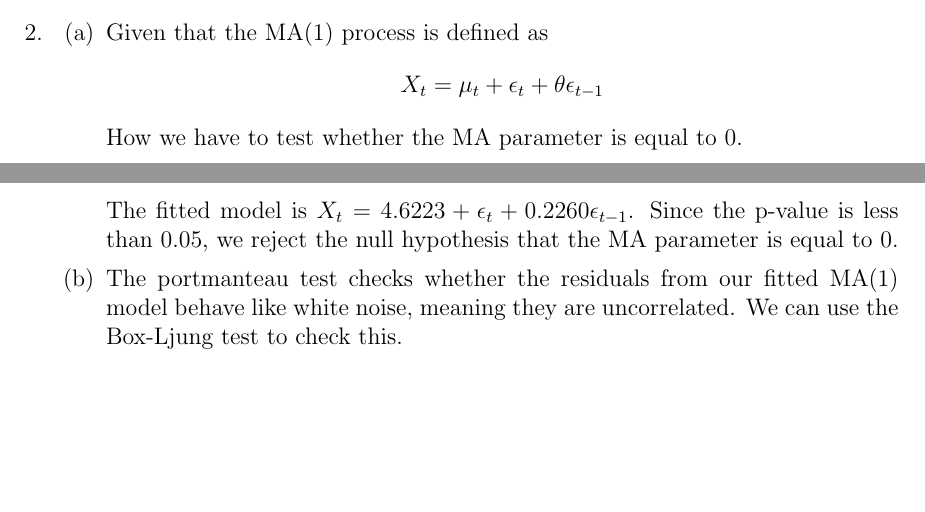
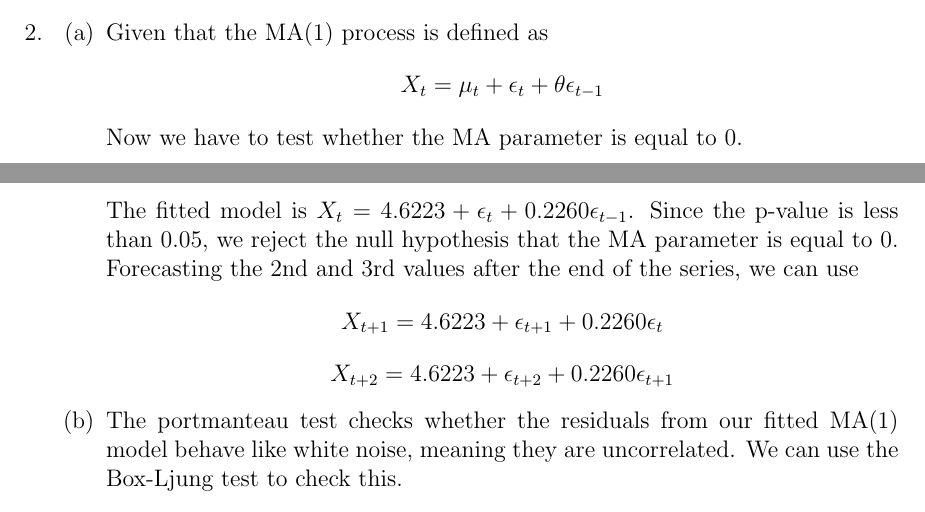
Before and after one commit to rinmeng/DATA315, a LaTeX document (a3/a3.tex): two parts of pages 4 and 5 of 17, joined at a grey line, cut so that both start at the same text, the shorter picture padded with empty space. Compiled offline with pdfLaTeX.

Commit message:
Update LaTeX files; improve MA parameter testing explanation and add forecasting equations

```diff
--- a/a3/a3.tex
+++ b/a3/a3.tex
@@ -93,7 +93,7 @@ acf(diff_log_dax, main = "ACF of Log Returns of DAX")
     \[
         X_t = \mu_t + \epsilon_t + \theta \epsilon_{t-1}
     \]
-    How we have to test whether the MA parameter is equal
+    Now we have to test whether the MA parameter is equal
     to 0.
 \begin{verbatim}
 # Print the model summary
@@ -130,7 +130,13 @@ p_value
 \end{verbatim}
     The fitted model is $X_t = 4.6223 + \epsilon_t + 0.2260 \epsilon_{t-1}$.
     Since the p-value is less than 0.05, we reject the null hypothesis that the MA parameter is equal to 0.
-
+    Forecasting the 2nd and 3rd values after the end of the series, we can use
+    \[
+        X_{t+1} = 4.6223 + \epsilon_{t+1} + 0.2260 \epsilon_t
+    \]
+    \[
+        X_{t+2} = 4.6223 + \epsilon_{t+2} + 0.2260 \epsilon_{t+1}
+    \]
     \item The portmanteau test checks whether the residuals
     from our fitted MA(1) model behave like white noise, meaning they are uncorrelated.
     We can use the Box-Ljung test to check this.
```
Also changed, not shown: a3/a3.pdf, 3 other files.
